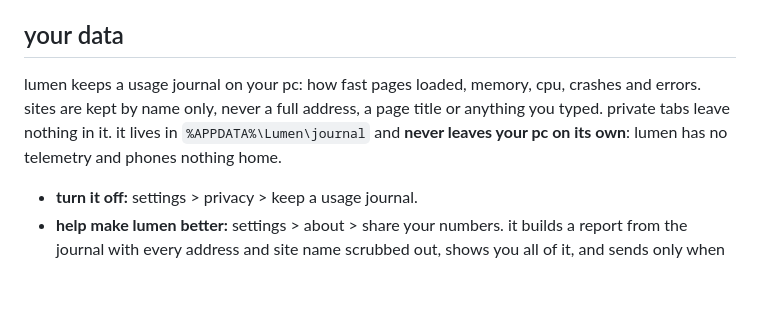
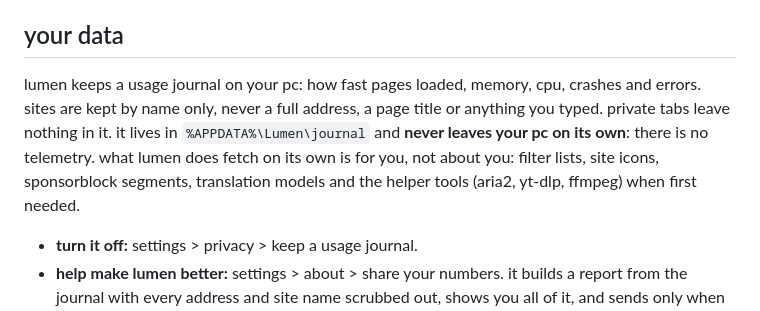
Before and after one commit to MrEmoji27/lumen, a Markdown page: README.md, the part around the change. Rendered like a GitHub page; blank space fills up the shorter version.

Commit message:
readme: say exactly what lumen fetches on its own
Co-Authored-By: Claude Opus 5.5 <noreply@anthropic.com>

```diff
--- a/README.md
+++ b/README.md
@@ -57,7 +57,7 @@ one machine, measured with `tools/vs_brave.py` on 0.6.7.2. brave does a lot more
 
 ## your data
 
-lumen keeps a usage journal on your pc: how fast pages loaded, memory, cpu, crashes and errors. sites are kept by name only, never a full address, a page title or anything you typed. private tabs leave nothing in it. it lives in `%APPDATA%\Lumen\journal` and **never leaves your pc on its own**: lumen has no telemetry and phones nothing home.
+lumen keeps a usage journal on your pc: how fast pages loaded, memory, cpu, crashes and errors. sites are kept by name only, never a full address, a page title or anything you typed. private tabs leave nothing in it. it lives in `%APPDATA%\Lumen\journal` and **never leaves your pc on its own**: there is no telemetry. what lumen does fetch on its own is for you, not about you: filter lists, site icons, sponsorblock segments, translation models and the helper tools (aria2, yt-dlp, ffmpeg) when first needed.
 
 - **turn it off:** settings > privacy > keep a usage journal.
 - **help make lumen better:** settings > about > share your numbers. it builds a report from the journal with every address and site name scrubbed out, shows you all of it, and sends only when you press send (through a small form service to my inbox). you can copy or save it instead and send it however you like.
```
